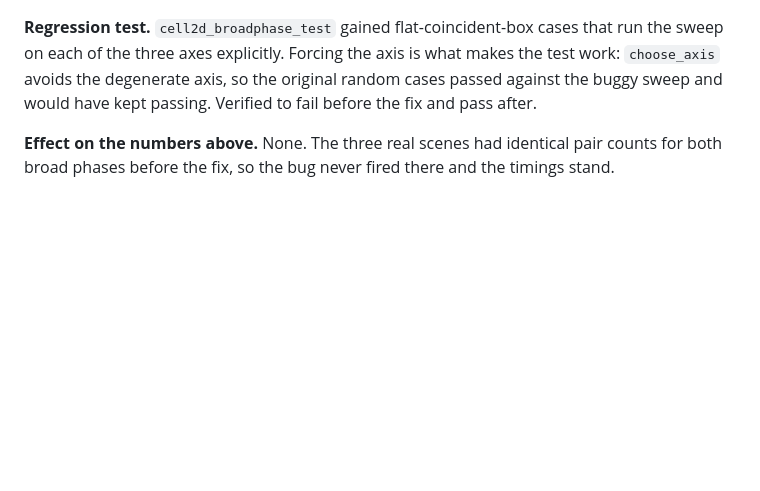
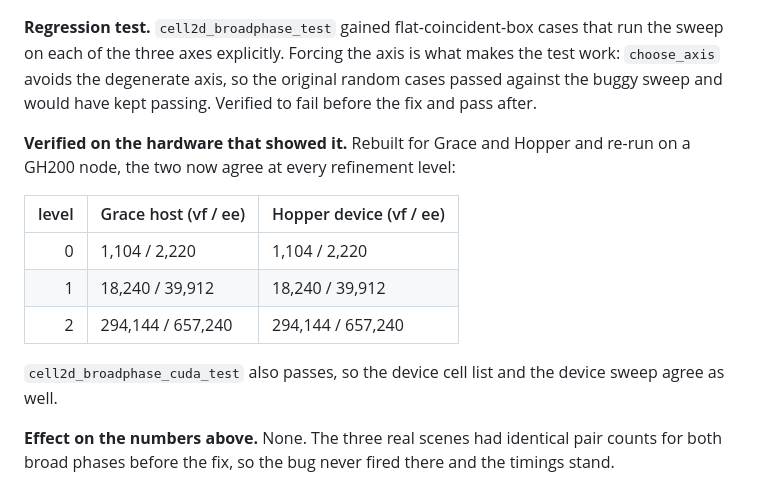
Before and after one commit to zulianp/sccd, a Markdown page: benchmark/ASSESSMENT.md, the part around the change. Rendered like a GitHub page; blank space fills up the shorter version.

Commit message:
Record the GH200 verification of the sweep fix
Rebuilt for Grace and Hopper and re-run on a GH200 node: the two now report
identical vertex-face and edge-edge pair counts at every refinement level, where
before the device found 20, 104 and 464 fewer. cell2d_broadphase_cuda_test also
passes, so the device cell list and device sweep agree.

Co-Authored-By: Claude Opus 5 (1M context) <noreply@anthropic.com>
Claude-Session: https://claude.ai/code/session_01Uhj7zwqKDXiJK5fAPFq3DT

```diff
--- a/benchmark/ASSESSMENT.md
+++ b/benchmark/ASSESSMENT.md
@@ -216,6 +216,18 @@ what makes the test work: `choose_axis` avoids the degenerate axis, so the
 original random cases passed against the buggy sweep and would have kept
 passing. Verified to fail before the fix and pass after.
 
+**Verified on the hardware that showed it.** Rebuilt for Grace and Hopper and
+re-run on a GH200 node, the two now agree at every refinement level:
+
+| level | Grace host (vf / ee) | Hopper device (vf / ee) |
+|---:|---|---|
+| 0 | 1,104 / 2,220 | 1,104 / 2,220 |
+| 1 | 18,240 / 39,912 | 18,240 / 39,912 |
+| 2 | 294,144 / 657,240 | 294,144 / 657,240 |
+
+`cell2d_broadphase_cuda_test` also passes, so the device cell list and the device
+sweep agree as well.
+
 **Effect on the numbers above.** None. The three real scenes had identical pair
 counts for both broad phases before the fix, so the bug never fired there and
 the timings stand.
```
